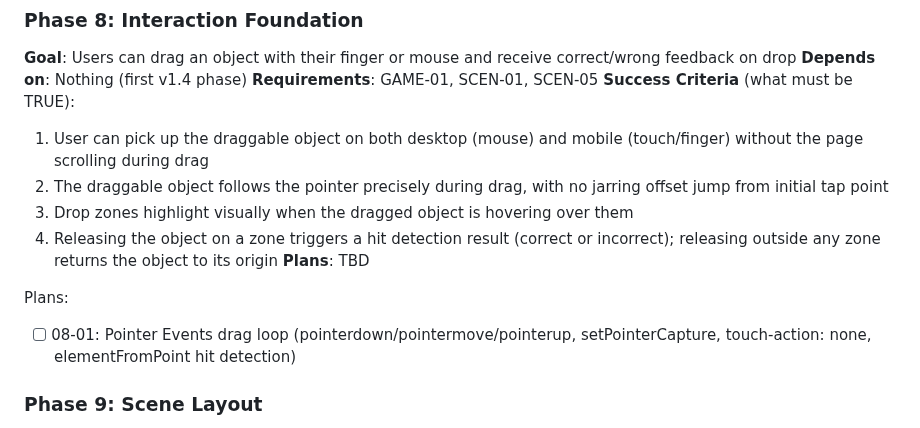
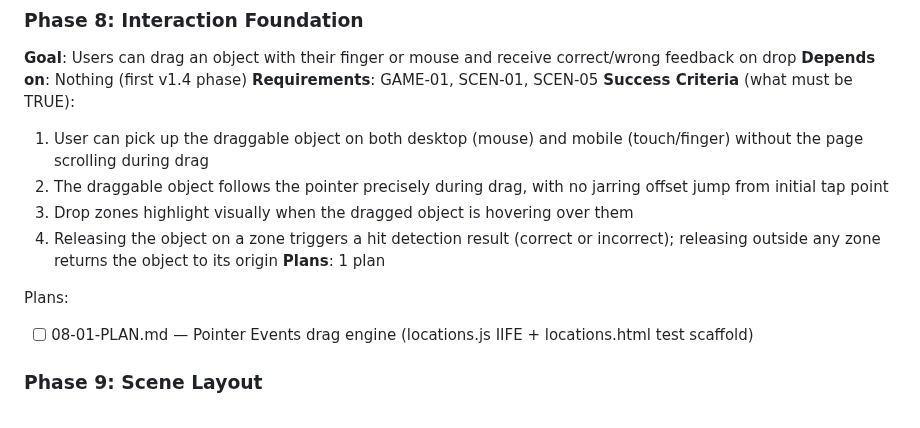
Before and after one commit to adriemel/tap-to-vocab, a Markdown page: .planning/ROADMAP.md, the part around the change. Rendered like a GitHub page.

Commit message:
docs(08-interaction-foundation): create phase 8 plan

```diff
--- a/.planning/ROADMAP.md
+++ b/.planning/ROADMAP.md
@@ -68,10 +68,10 @@ Full details: `.planning/milestones/v1.3-ROADMAP.md`
   2. The draggable object follows the pointer precisely during drag, with no jarring offset jump from initial tap point
   3. Drop zones highlight visually when the dragged object is hovering over them
   4. Releasing the object on a zone triggers a hit detection result (correct or incorrect); releasing outside any zone returns the object to its origin
-**Plans**: TBD
+**Plans**: 1 plan
 
 Plans:
-- [ ] 08-01: Pointer Events drag loop (pointerdown/pointermove/pointerup, setPointerCapture, touch-action: none, elementFromPoint hit detection)
+- [ ] 08-01-PLAN.md — Pointer Events drag engine (locations.js IIFE + locations.html test scaffold)
 
 ### Phase 9: Scene Layout
 **Goal**: The scene correctly represents all 10 prepositions with unambiguous, visually distinct drop zones on a 375px mobile screen
```
Also changed, not shown: 1 other file.
